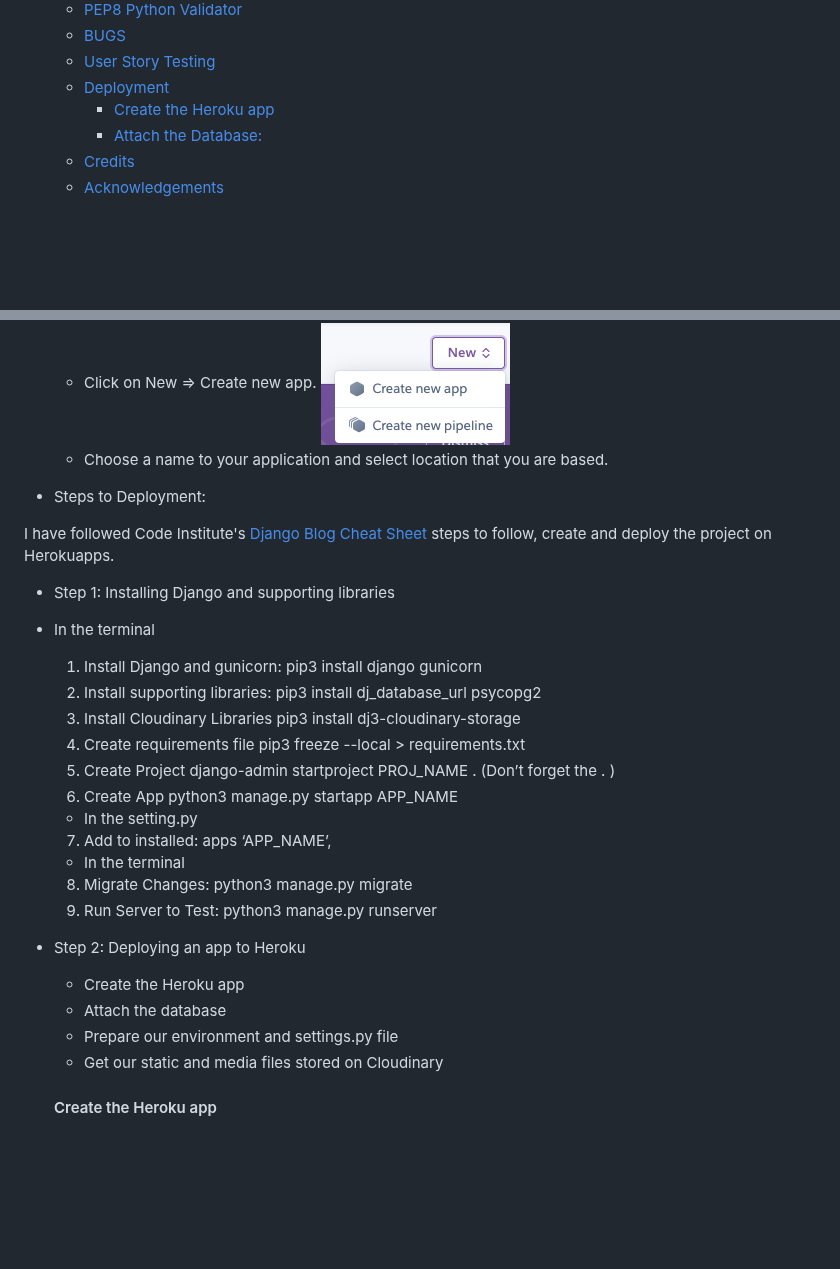
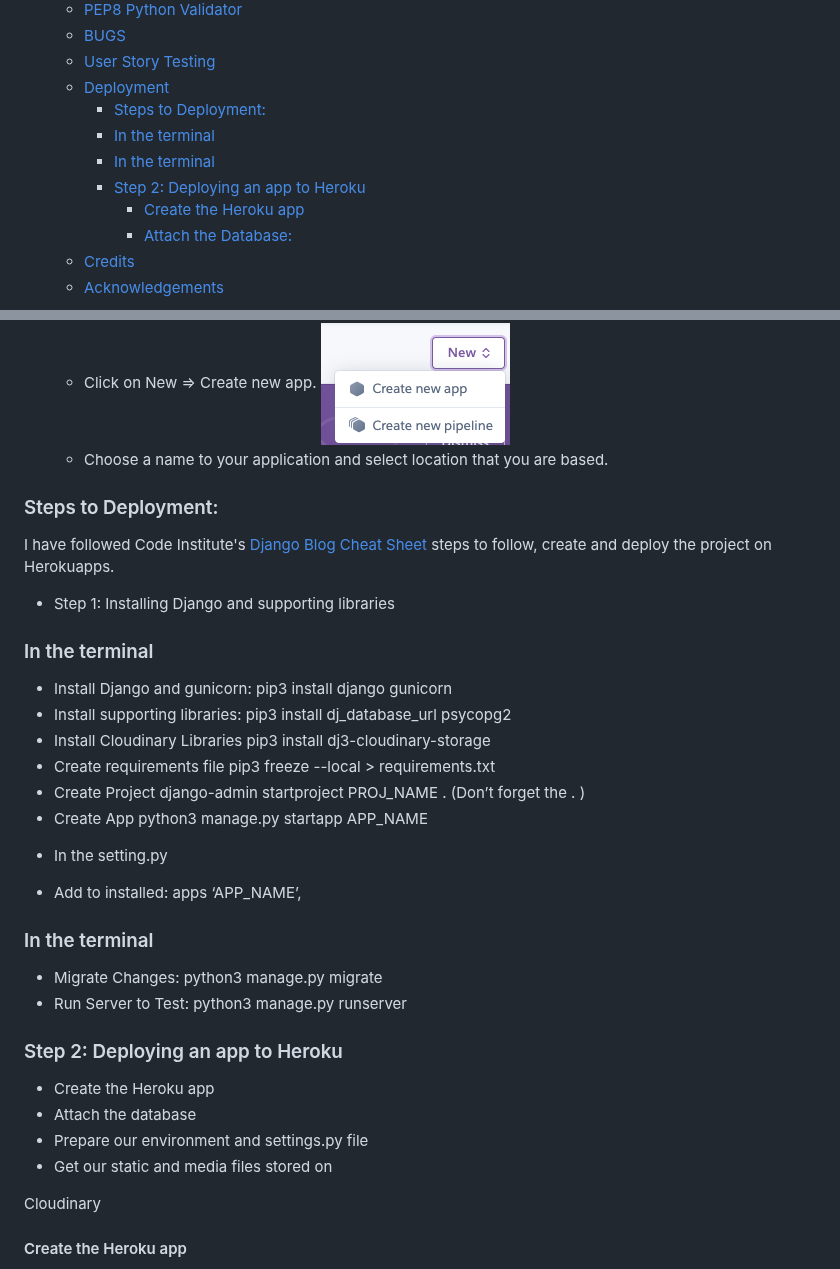
Before and after one commit to mervecoskunn/project-portfolio-4, a Markdown page: README.md, 2 parts joined by grey strips. Rendered like a GitHub page; blank space fills up the shorter version.

Commit message:
fixed content on read.me

```diff
--- a/README.md
+++ b/README.md
@@ -33,6 +33,10 @@ The Live Site can be found [here.](https://merve-project-4-dfec2093a369.herokuap
   - [BUGS](#bugs)
   - [User Story Testing](#user-story-testing)
   - [Deployment](#deployment)
+    - [Steps to Deployment:](#steps-to-deployment)
+    - [In the terminal](#in-the-terminal)
+    - [In the terminal](#in-the-terminal-1)
+    - [Step 2: Deploying an app to Heroku](#step-2-deploying-an-app-to-heroku)
       - [Create the Heroku app](#create-the-heroku-app)
       - [Attach the Database:](#attach-the-database)
   - [Credits](#credits)
@@ -436,5 +440,5 @@ This project was deployed to Heroku. "Heroku is a cloud platform that lets compa
     ![new-app.png](documentation/new-app.png)
   - Choose a name to your application and select location that you are based.
 
-- Steps to Deployment:
+### Steps to Deployment:
 
@@ -442,26 +446,32 @@ I have followed Code Institute's [Django Blog Cheat Sheet](chrome-extension://ef
 - Step 1: Installing Django and supporting libraries
-- In the terminal
 
-  1. Install Django and gunicorn: pip3 install django gunicorn
-  2. Install supporting libraries:	pip3 install dj_database_url psycopg2
-  3. Install Cloudinary Libraries	pip3 install dj3-cloudinary-storage
-  4. Create requirements file	pip3 freeze --local > requirements.txt
-  5. Create Project	django-admin startproject PROJ_NAME . (Don’t forget the . )
-  6. Create App	python3 manage.py startapp APP_NAME
+ ### In the terminal
+
+  * Install Django and gunicorn: pip3 install django gunicorn
+  * Install supporting libraries:	pip3 install dj_database_url psycopg2
+  * Install Cloudinary Libraries	pip3 install dj3-cloudinary-storage
+  * Create requirements file	pip3 freeze --local > requirements.txt
+  * Create Project	django-admin startproject PROJ_NAME . (Don’t forget the . )
+  * Create App	python3 manage.py startapp APP_NAME
 
   - In the setting.py
 
-  7. Add to installed: apps	‘APP_NAME’,
+  * Add to installed: apps	‘APP_NAME’,
 
-  - In the terminal
-  8. Migrate Changes: python3 manage.py migrate
-  9. Run Server to Test: python3 manage.py runserver
+ ### In the terminal
 
-- Step 2: Deploying an app to Heroku
+  * Migrate Changes: python3 manage.py migrate
+  * Run Server to Test: python3 manage.py runserver
+
+ ### Step 2: Deploying an app to Heroku
+
   - Create the Heroku app
   - Attach the database
   - Prepare our environment and settings.py file
-  - Get our static and media files stored on Cloudinary
+  - Get our static and media files stored on
+
+  Cloudinary
+
   #### Create the Heroku app
   1. Create new Heroku App
    ![create-heroku-app.png](documentation/create-new-app.png)
```
Also changed, not shown: other parts of README.md (+1 -1 lines).
